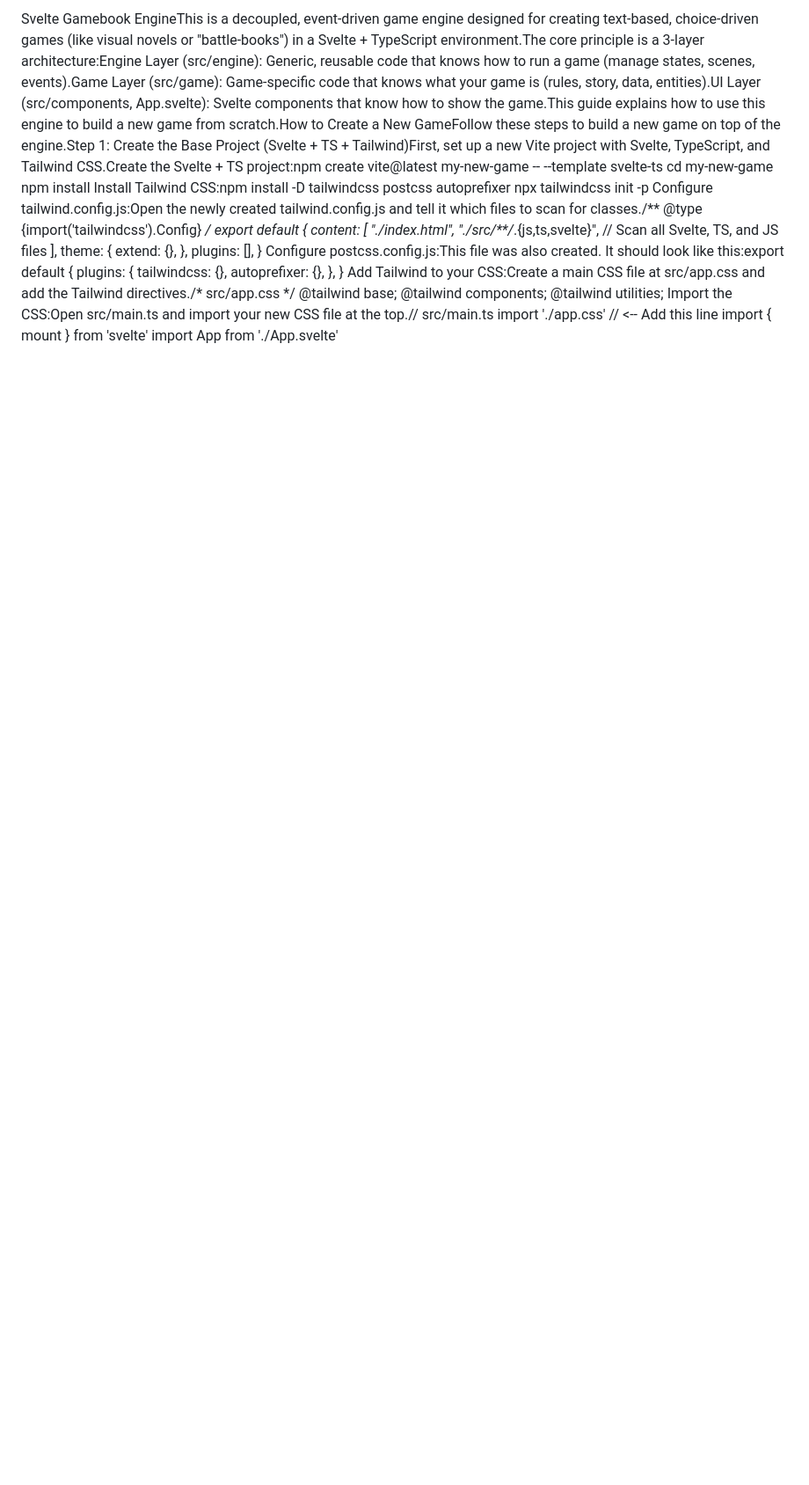
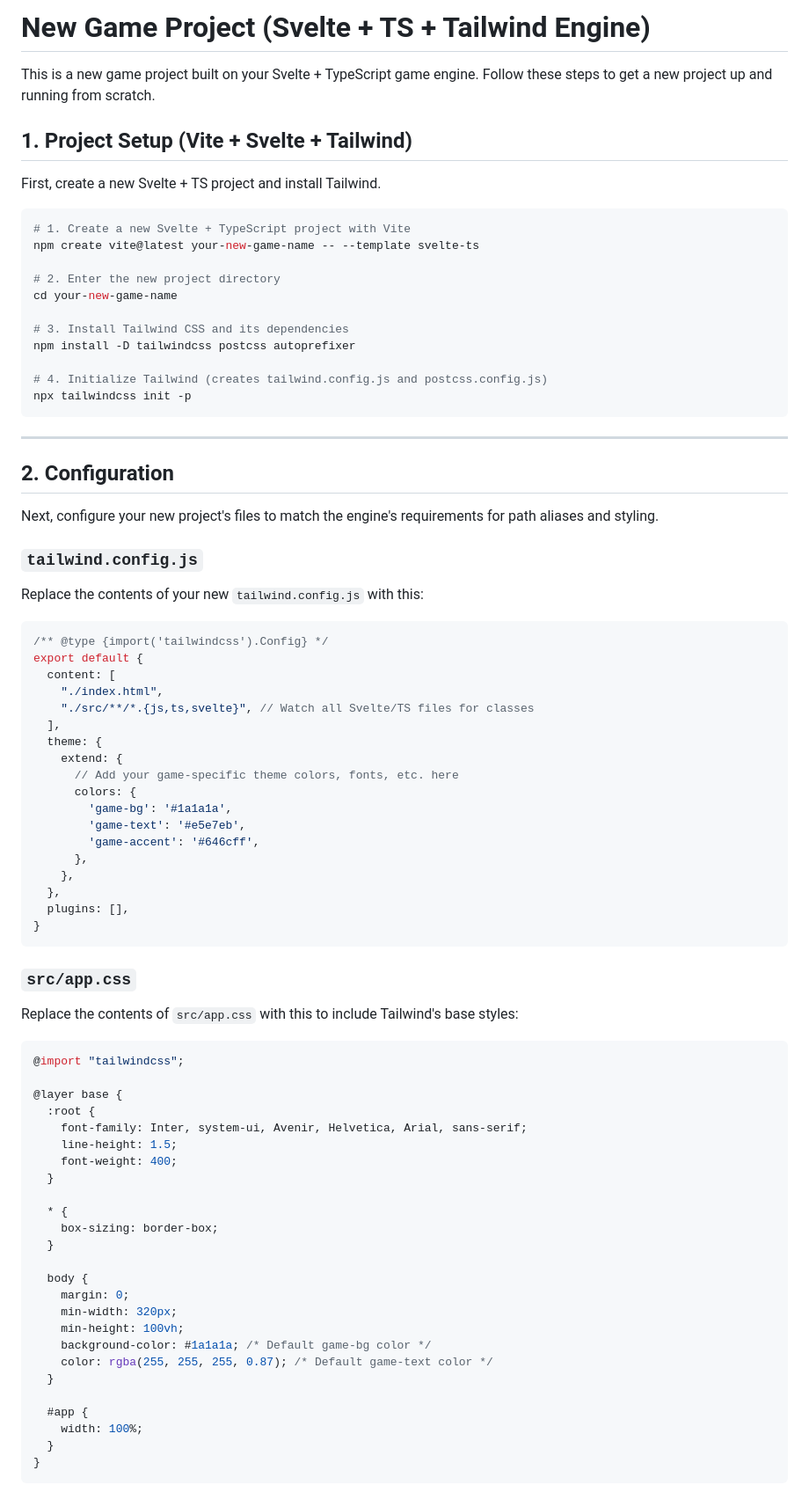
Before and after one commit to elitGithub/game_engine, a Markdown page: README.md, the part around the change printed below. Shown: that part at 88% size. GitHub-like rendering; blank space fills up the shorter version.

Commit message:
initial commit

````diff
--- a/README.md
+++ b/README.md
@@ -1,31 +1,85 @@
-Svelte Gamebook EngineThis is a decoupled, event-driven game engine designed for creating text-based, choice-driven games (like visual novels or "battle-books") in a Svelte + TypeScript environment.The core principle is a 3-layer architecture:Engine Layer (src/engine): Generic, reusable code that knows how to run a game (manage states, scenes, events).Game Layer (src/game): Game-specific code that knows what your game is (rules, story, data, entities).UI Layer (src/components, App.svelte): Svelte components that know how to show the game.This guide explains how to use this engine to build a new game from scratch.How to Create a New GameFollow these steps to build a new game on top of the engine.Step 1: Create the Base Project (Svelte + TS + Tailwind)First, set up a new Vite project with Svelte, TypeScript, and Tailwind CSS.Create the Svelte + TS project:npm create vite@latest my-new-game -- --template svelte-ts
-cd my-new-game
-npm install
-Install Tailwind CSS:npm install -D tailwindcss postcss autoprefixer
+# New Game Project (Svelte + TS + Tailwind Engine)
+
+This is a new game project built on your Svelte + TypeScript game engine. Follow these steps to get a new project up and running from scratch.
+
+## 1. Project Setup (Vite + Svelte + Tailwind)
+
+First, create a new Svelte + TS project and install Tailwind.
+
+```bash
+# 1. Create a new Svelte + TypeScript project with Vite
+npm create vite@latest your-new-game-name -- --template svelte-ts
+
+# 2. Enter the new project directory
+cd your-new-game-name
+
+# 3. Install Tailwind CSS and its dependencies
+npm install -D tailwindcss postcss autoprefixer
+
+# 4. Initialize Tailwind (creates tailwind.config.js and postcss.config.js)
 npx tailwindcss init -p
-Configure tailwind.config.js:Open the newly created tailwind.config.js and tell it which files to scan for classes./** @type {import('tailwindcss').Config} */
+```
+
+---
+
+## 2. Configuration
+
+Next, configure your new project's files to match the engine's requirements for path aliases and styling.
+
+### `tailwind.config.js`
+
+Replace the contents of your new `tailwind.config.js` with this:
+
+```js
+/** @type {import('tailwindcss').Config} */
 export default {
   content: [
     "./index.html",
-    "./src/**/*.{js,ts,svelte}", // Scan all Svelte, TS, and JS files
+    "./src/**/*.{js,ts,svelte}", // Watch all Svelte/TS files for classes
   ],
   theme: {
-    extend: {},
+    extend: {
+      // Add your game-specific theme colors, fonts, etc. here
+      colors: {
+        'game-bg': '#1a1a1a',
+        'game-text': '#e5e7eb',
+        'game-accent': '#646cff',
+      },
+    },
   },
   plugins: [],
 }
-Configure postcss.config.js:This file was also created. It should look like this:export default {
-  plugins: {
-    tailwindcss: {},
-    autoprefixer: {},
-  },
+```
+
+### `src/app.css`
+
+Replace the contents of `src/app.css` with this to include Tailwind's base styles:
+
+```css
+@import "tailwindcss";
+
+@layer base {
+  :root {
+    font-family: Inter, system-ui, Avenir, Helvetica, Arial, sans-serif;
+    line-height: 1.5;
+    font-weight: 400;
+  }
+
+  * {
+    box-sizing: border-box;
+  }
+
+  body {
+    margin: 0;
+    min-width: 320px;
+    min-height: 100vh;
+    background-color: #1a1a1a; /* Default game-bg color */
+    color: rgba(255, 255, 255, 0.87); /* Default game-text color */
+  }
+
+  #app {
+    width: 100%;
+  }
 }
-Add Tailwind to your CSS:Create a main CSS file at src/app.css and add the Tailwind directives./* src/app.css */
-@tailwind base;
-@tailwind components;
-@tailwind utilities;
-Import the CSS:Open src/main.ts and import your new CSS file at the top.// src/main.ts
-import './app.css' // <-- Add this line
-import { mount } from 'svelte'
-import App from './App.svelte'
+```
 
````
Also changed, not shown: other parts of README.md (+275 -125 lines).
